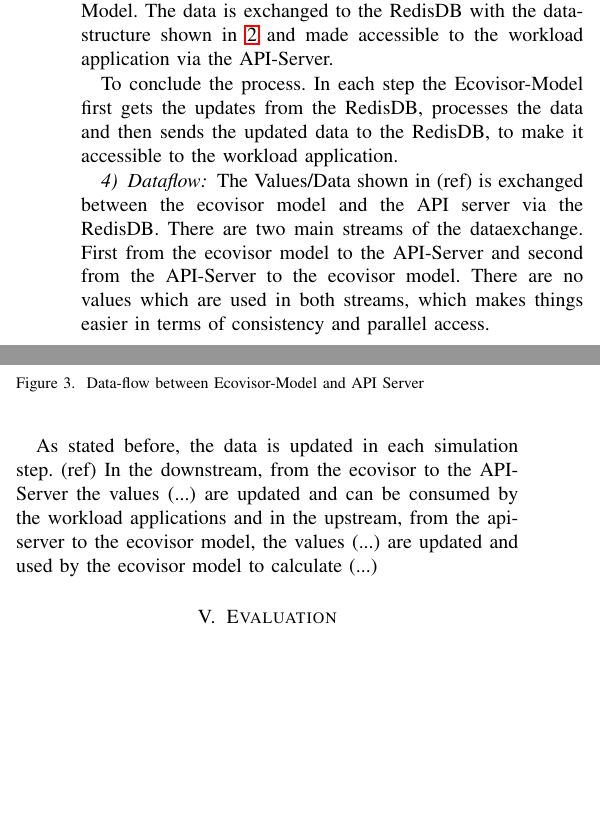
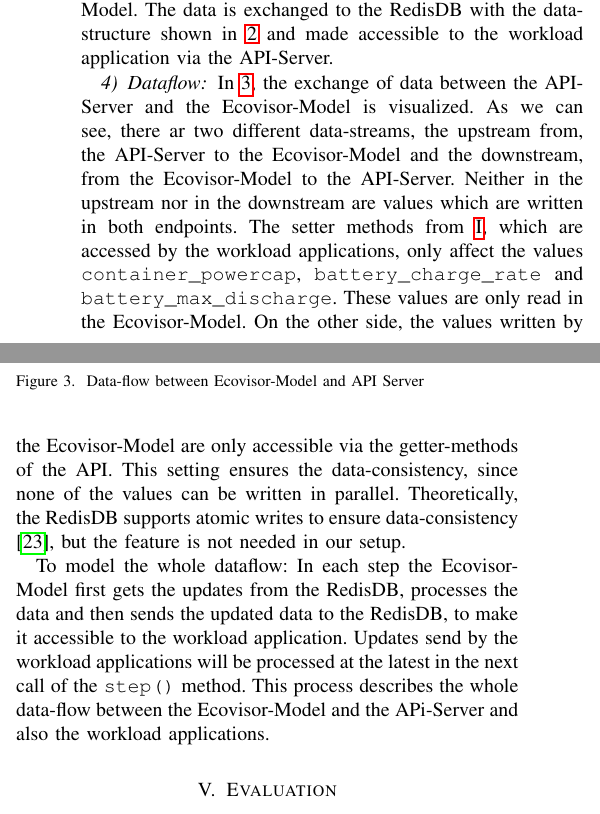
Before and after one commit to marvin-steinke/ds-project, a LaTeX paper (documents/paper/main.tex, which reads documents/paper/sections/approach.tex): two parts of the columns of page 5 of 6, joined at a grey line, cut so that both start at the same text, the shorter picture padded with empty space. Compiled offline with pdfLaTeX; a missing font is replaced by an installed copy or a similar font; a LaTeX package or settings file that is missing is left out.

Commit message:
approach

```diff
--- a/documents/paper/sections/approach.tex
+++ b/documents/paper/sections/approach.tex
@@ -163,8 +163,6 @@ The \texttt{get\_redis\_update()} method is called at the beginning of the \text
 the \texttt{send\_redis\_updates()} method is called at the end of the \texttt{step()} method and  publishes the updated values from the Ecovisor-Model. This includes data from the other part of the simulation which is accessible by the Ecovisor-Model.
 The data is exchanged to the RedisDB with the data-structure shown in \ref{alg:energy_JSON} and made accessible to the workload application via the API-Server.
 
-To conclude the process. In each step the Ecovisor-Model first gets the updates from the RedisDB, processes the data and then sends the updated data to the RedisDB, to make it
-accessible to the workload application.
 
 
 \subsubsection{Dataflow}
@@ -176,11 +174,7 @@ accessible to the workload application.
     \label{fig:dataflow}
 \end{figure}
 
-The Values/Data shown in (ref) is exchanged between the ecovisor model and the API server via the RedisDB. There are two main streams of the dataexchange.
-First from the ecovisor model to the API-Server and second from the API-Server to the ecovisor model. There are no values which are used in both streams, which makes things
-easier in terms of consistency and parallel access.
+In \ref{fig:dataflow}, the exchange of data between the API-Server and the Ecovisor-Model is visualized. As we can see, there ar two different data-streams, the upstream from, the API-Server to the Ecovisor-Model and the downstream, from the Ecovisor-Model to the API-Server.
+Neither in the upstream nor in the downstream are values which are written in both endpoints. The setter methods from \ref{table:ecovisor_api}, which are accessed by the workload applications, only affect the values \texttt{container\_powercap}, \texttt{battery\_charge\_rate} and \texttt{battery\_max\_discharge}. These values are only read in the Ecovisor-Model. On the other side, the values written by the Ecovisor-Model are only accessible via the getter-methods of the API. This setting ensures the data-consistency, since none of the values can be written in parallel. Theoretically, the RedisDB supports atomic writes to ensure data-consistency \cite{redis}, but the feature is not needed in our setup.
 
-As stated before, the data is updated in each simulation step. (ref)
-In the downstream, from the ecovisor to the API-Server the values (...) are updated and can be consumed by the workload applications
-and in the upstream, from the api-server to the ecovisor model, the values (...) are updated and used by the ecovisor model to calculate (...) %abgleich mit code
-%TODO referenz bild einbinden
+To model the whole dataflow: In each step the Ecovisor-Model first gets the updates from the RedisDB, processes the data and then sends the updated data to the RedisDB, to make it accessible to the workload application. Updates send by the workload applications will be processed at the latest in the next call of the \texttt{step()} method. This process describes the whole data-flow between the Ecovisor-Model and the APi-Server and also the workload applications.
```
Also changed, not shown: documents/paper/main.pdf, documents/paper/sections/approach.tex (6 more changed lines), 1 other file.
